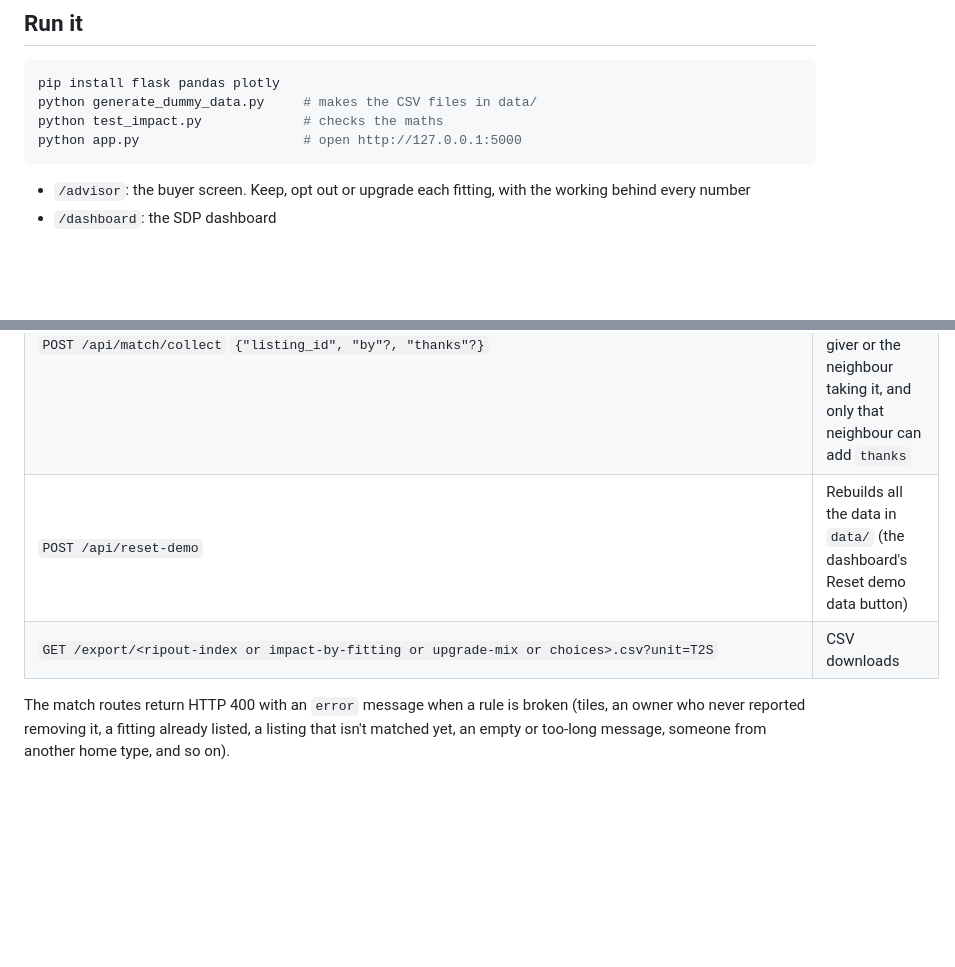
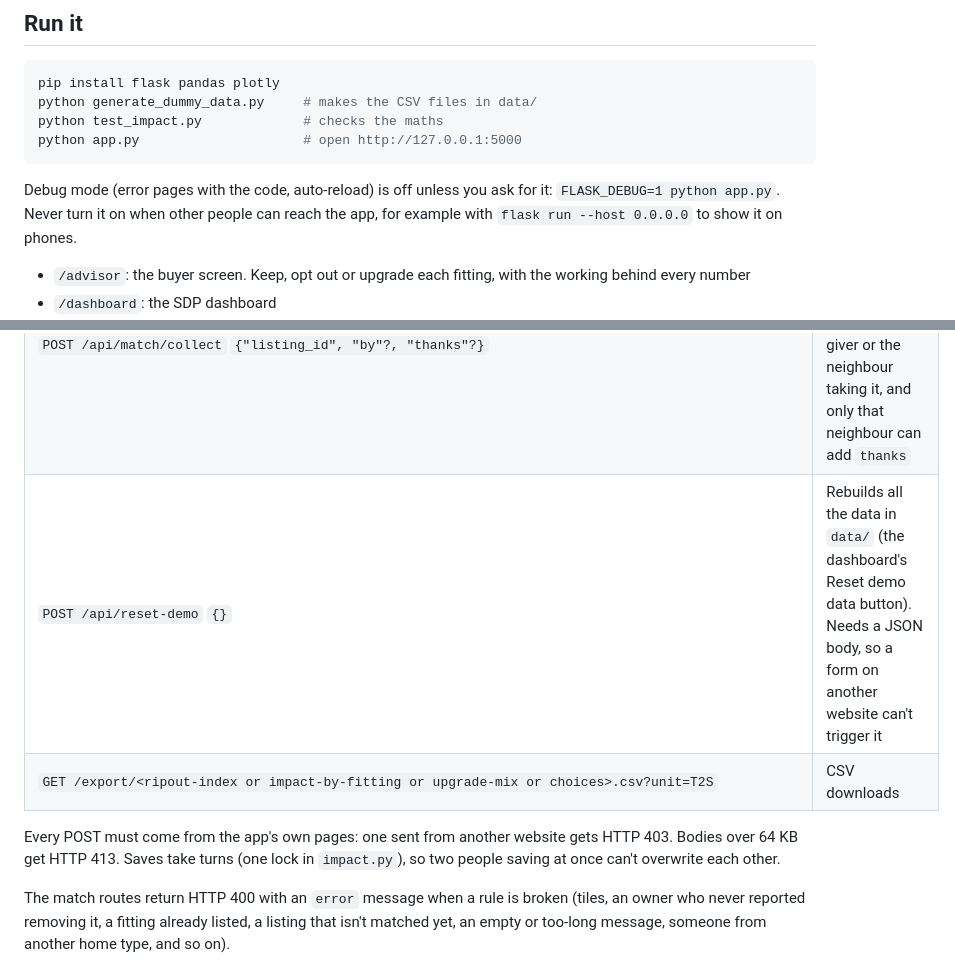
Before and after one commit to Jayden-Jarred/Sime-Darby-Hackathon, a Markdown page: README.md, 2 parts joined by grey strips. Drawn GitHub-style; blank space fills up the shorter version.

Commit message:
Project overview: what it does, how to run it, data and API
Debug mode on request only, the reset's JSON body, and the cross-site, size and save-lock rules.

````diff
--- a/README.md
+++ b/README.md
@@ -32,6 +32,10 @@ python generate_dummy_data.py     # makes the CSV files in data/
 python test_impact.py             # checks the maths
 python app.py                     # open http://127.0.0.1:5000
 ```
+
+Debug mode (error pages with the code, auto-reload) is off unless you ask for
+it: `FLASK_DEBUG=1 python app.py`. Never turn it on when other people can reach
+the app, for example with `flask run --host 0.0.0.0` to show it on phones.
 
 - `/advisor`: the buyer screen. Keep, opt out or upgrade each fitting, with the working behind every number
 - `/dashboard`: the SDP dashboard
@@ -378,8 +382,12 @@ python -c "import generate_dummy_data as g; g.write_fittings(); g.write_upgrades
 | `POST /api/match/claim` `{"listing_id", "requester"}` | "I'd like this": takes one waiting offer. Returns `{"request", "listing"}` |
 | `POST /api/match/comment` `{"post_id", "author", "text"}` | A message under an offer or request. Returns `{"message"}` |
 | `POST /api/match/collect` `{"listing_id", "by"?, "thanks"?}` | Marks a matched listing as collected; `by` must be the giver or the neighbour taking it, and only that neighbour can add `thanks` |
-| `POST /api/reset-demo` | Rebuilds all the data in `data/` (the dashboard's Reset demo data button) |
+| `POST /api/reset-demo` `{}` | Rebuilds all the data in `data/` (the dashboard's Reset demo data button). Needs a JSON body, so a form on another website can't trigger it |
 | `GET /export/<ripout-index or impact-by-fitting or upgrade-mix or choices>.csv?unit=T2S` | CSV downloads |
+
+Every POST must come from the app's own pages: one sent from another website
+gets HTTP 403. Bodies over 64 KB get HTTP 413. Saves take turns (one lock in
+`impact.py`), so two people saving at once can't overwrite each other.
 
 The match routes return HTTP 400 with an `error` message when a rule is broken
 (tiles, an owner who never reported removing it, a fitting already listed, a
````
